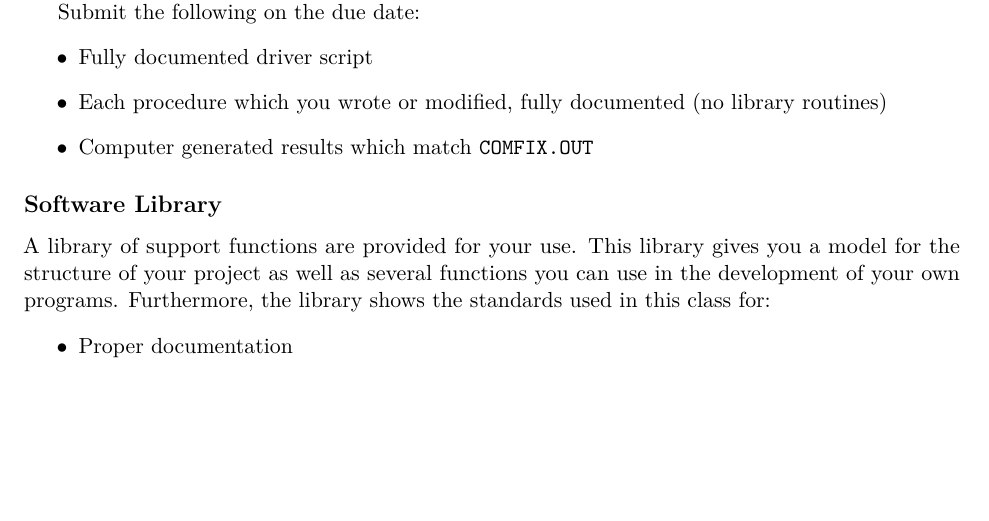
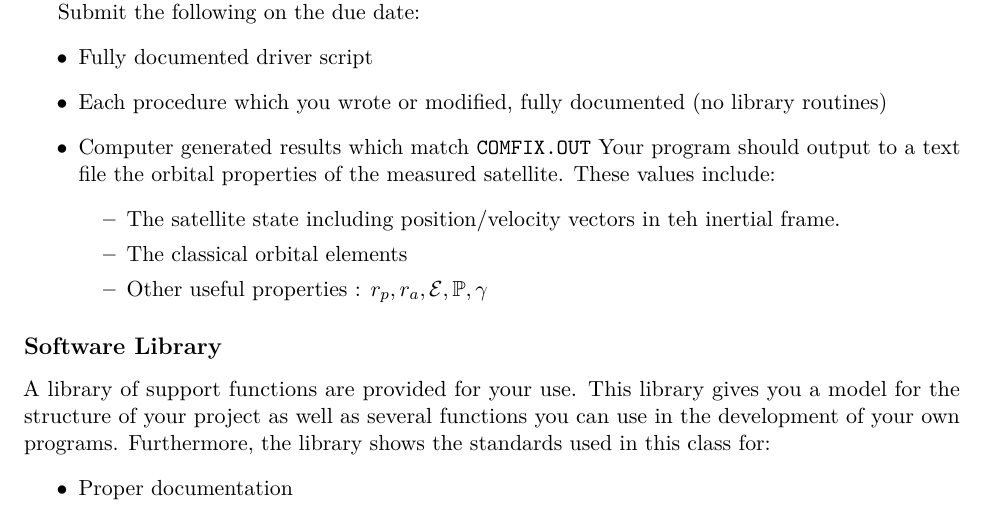
Before and after one commit to skulumani/MAE3145, a LaTeX document (Projects/COMFIX/COMFIX.tex): part of page 2 of 4, cut so that both start at the same text, the shorter picture padded with empty space. The pictures show the PDF file Projects/COMFIX/COMFIX.pdf that the author committed with the source.

Commit message:
Update comfix to include text output

```diff
--- a/Projects/COMFIX/COMFIX.tex
+++ b/Projects/COMFIX/COMFIX.tex
@@ -80,6 +80,13 @@ Submit the following on the due date:
     \item Fully documented driver script
     \item Each procedure which you wrote or modified, fully documented (no library routines)
     \item Computer generated results which match \texttt{COMFIX.OUT}
+        Your program should output to a text file the orbital properties of the measured satellite.
+        These values include:
+        \begin{itemize}
+            \item The satellite state including position/velocity vectors in teh inertial frame.
+            \item The classical orbital elements
+            \item Other useful properties : \( r_p, r_a, \mathcal{E}, \mathbb{P}, \gamma\)
+        \end{itemize}
 \end{itemize}
 
 \subsection*{Software Library}
```
Also changed, not shown: Projects/COMFIX/COMFIX.pdf.
